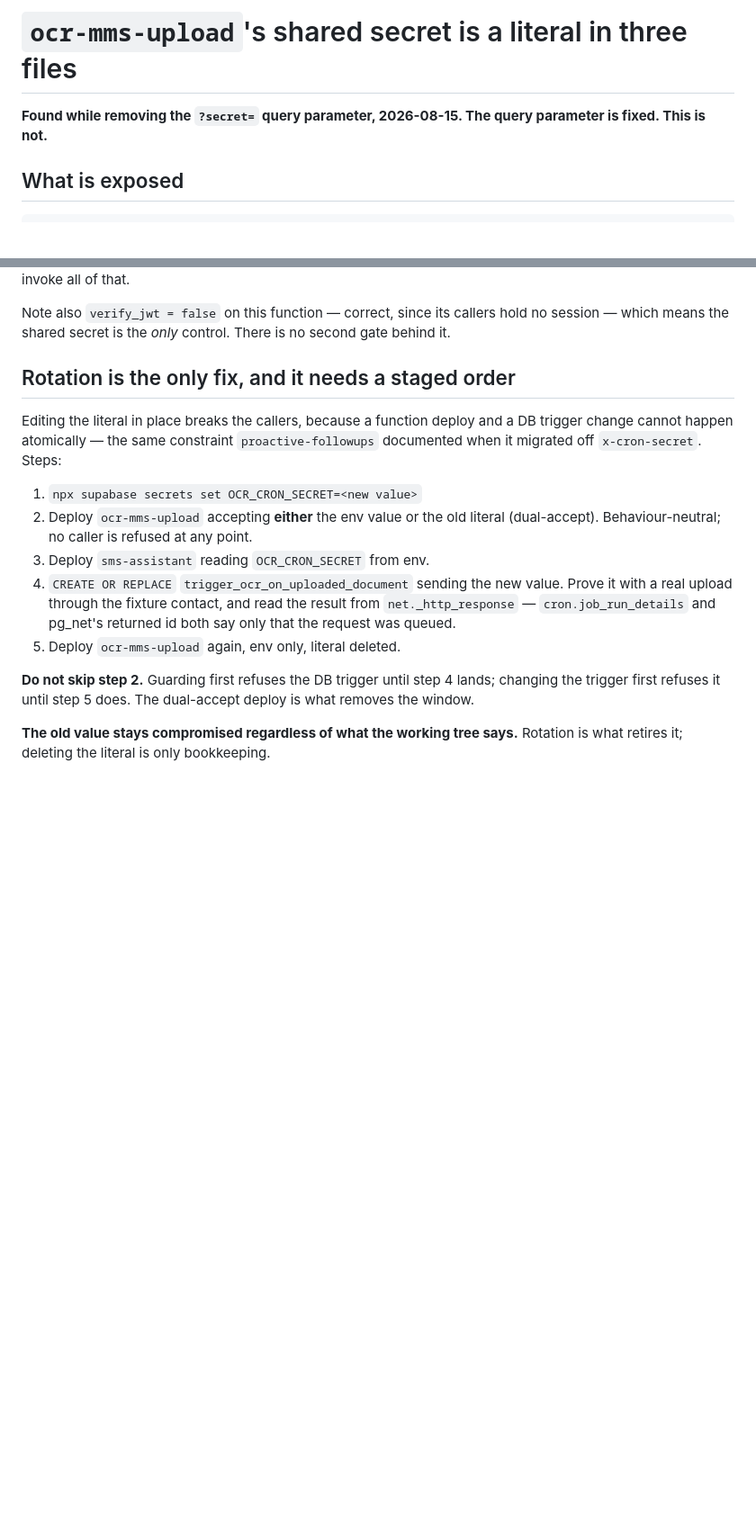
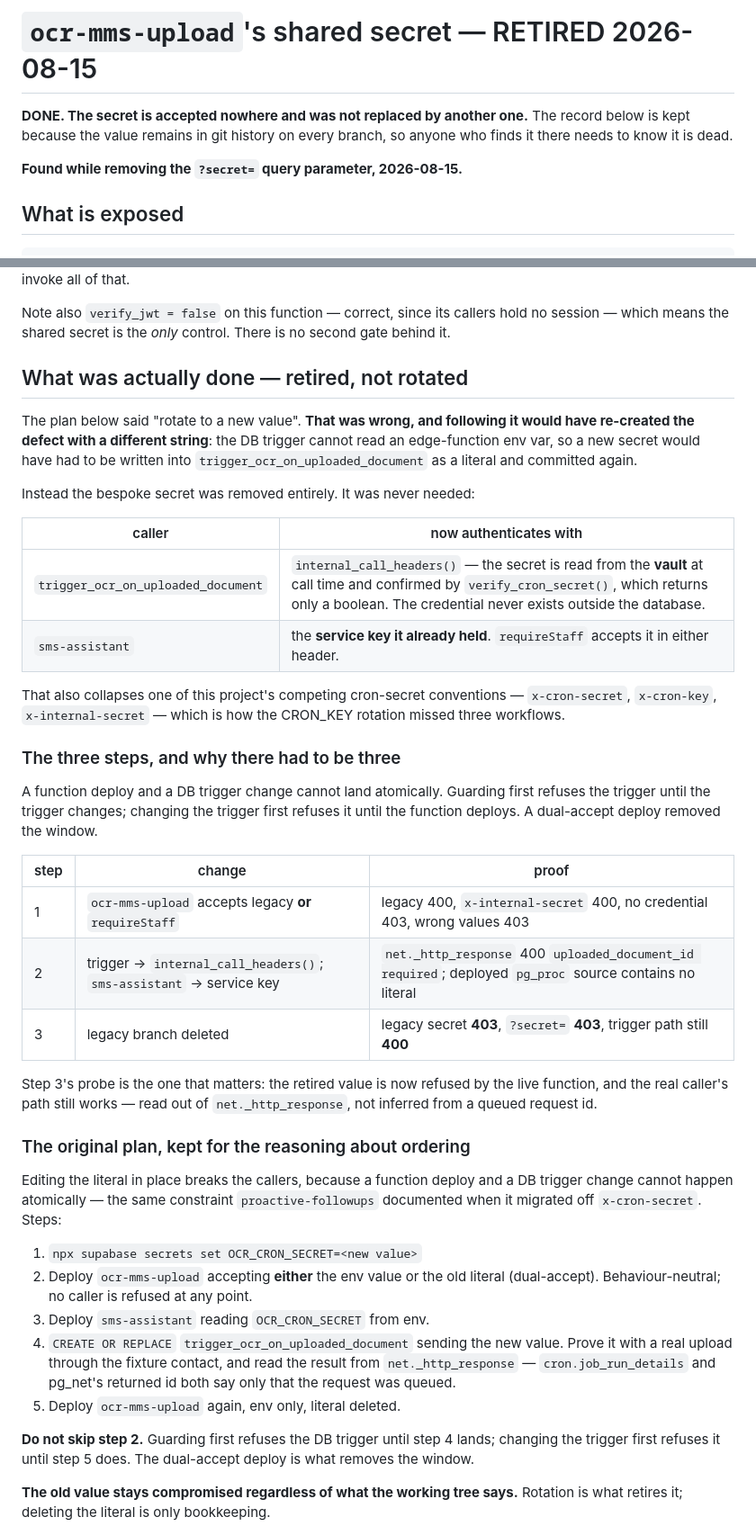
Before and after one commit to ratesandrealty/rates-and-realty, a Markdown page: docs/OCR-SHARED-SECRET-2026-08-15.md, 2 parts joined by grey strips. Shown at 90% size. Rendered like a GitHub page; blank space fills up the shorter version.

Commit message:
Record the rotation as completed: the secret was retired, not replaced

```diff
--- a/docs/OCR-SHARED-SECRET-2026-08-15.md
+++ b/docs/OCR-SHARED-SECRET-2026-08-15.md
@@ -1,7 +1,10 @@
-# `ocr-mms-upload`'s shared secret is a literal in three files
+# `ocr-mms-upload`'s shared secret — RETIRED 2026-08-15
 
-**Found while removing the `?secret=` query parameter, 2026-08-15. The query
-parameter is fixed. This is not.**
+**DONE. The secret is accepted nowhere and was not replaced by another one.**
+The record below is kept because the value remains in git history on every
+branch, so anyone who finds it there needs to know it is dead.
+
+**Found while removing the `?secret=` query parameter, 2026-08-15.**
 
 ## What is exposed
 
@@ -32,7 +35,43 @@ Note also `verify_jwt = false` on this function — correct, since its callers h
 no session — which means the shared secret is the *only* control. There is no
 second gate behind it.
 
-## Rotation is the only fix, and it needs a staged order
+## What was actually done — retired, not rotated
+
+The plan below said "rotate to a new value". **That was wrong, and following it
+would have re-created the defect with a different string**: the DB trigger
+cannot read an edge-function env var, so a new secret would have had to be
+written into `trigger_ocr_on_uploaded_document` as a literal and committed
+again.
+
+Instead the bespoke secret was removed entirely. It was never needed:
+
+| caller | now authenticates with |
+|---|---|
+| `trigger_ocr_on_uploaded_document` | `internal_call_headers()` — the secret is read from the **vault** at call time and confirmed by `verify_cron_secret()`, which returns only a boolean. The credential never exists outside the database. |
+| `sms-assistant` | the **service key it already held**. `requireStaff` accepts it in either header. |
+
+That also collapses one of this project's competing cron-secret conventions —
+`x-cron-secret`, `x-cron-key`, `x-internal-secret` — which is how the CRON_KEY
+rotation missed three workflows.
+
+### The three steps, and why there had to be three
+
+A function deploy and a DB trigger change cannot land atomically. Guarding first
+refuses the trigger until the trigger changes; changing the trigger first refuses
+it until the function deploys. A dual-accept deploy removed the window.
+
+| step | change | proof |
+|---|---|---|
+| 1 | `ocr-mms-upload` accepts legacy **or** `requireStaff` | legacy 400, `x-internal-secret` 400, no credential 403, wrong values 403 |
+| 2 | trigger → `internal_call_headers()`; `sms-assistant` → service key | `net._http_response` 400 `uploaded_document_id required`; deployed `pg_proc` source contains no literal |
+| 3 | legacy branch deleted | legacy secret **403**, `?secret=` **403**, trigger path still **400** |
+
+Step 3's probe is the one that matters: the retired value is now refused by the
+live function, and the real caller's path still works — read out of
+`net._http_response`, not inferred from a queued request id.
+
+### The original plan, kept for the reasoning about ordering
+
 
 Editing the literal in place breaks the callers, because a function deploy and a
 DB trigger change cannot happen atomically — the same constraint
```
Also changed, not shown: docs/EDGE-FUNCTION-CAPABILITY-MAP.md (+1 -1 lines).
